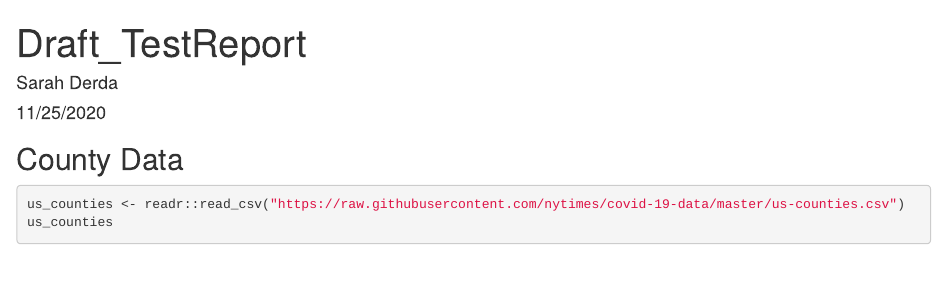
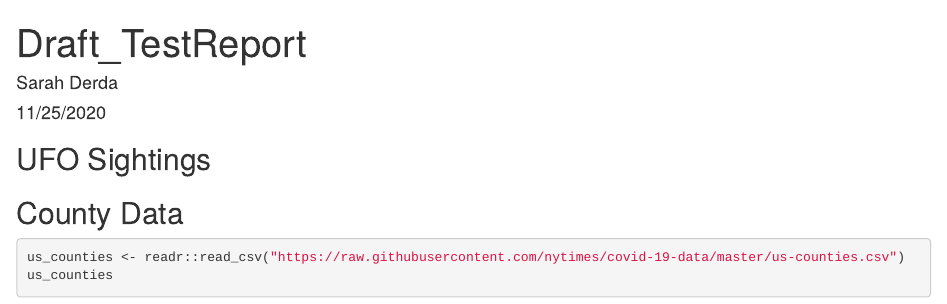
Before and after one commit to erhs-r/group_7, an R Markdown document (Draft_TestReport.Rmd): the page in a window 1100 px wide, from its top. Rendered offline with R 4.5, knitr and Pandoc, with nearby package versions; the code chunks are not run, so their results and figures are left out.

Commit message:
Added ufo sighting line

````diff
--- a/Draft_TestReport.Rmd
+++ b/Draft_TestReport.Rmd
@@ -4,6 +4,8 @@ author: "Sarah Derda"
 date: "11/25/2020"
 output: html_document
 ---
+
+## UFO Sightings
 
 ```{r setup, include=FALSE}
 knitr::opts_chunk$set(echo = TRUE)
````
